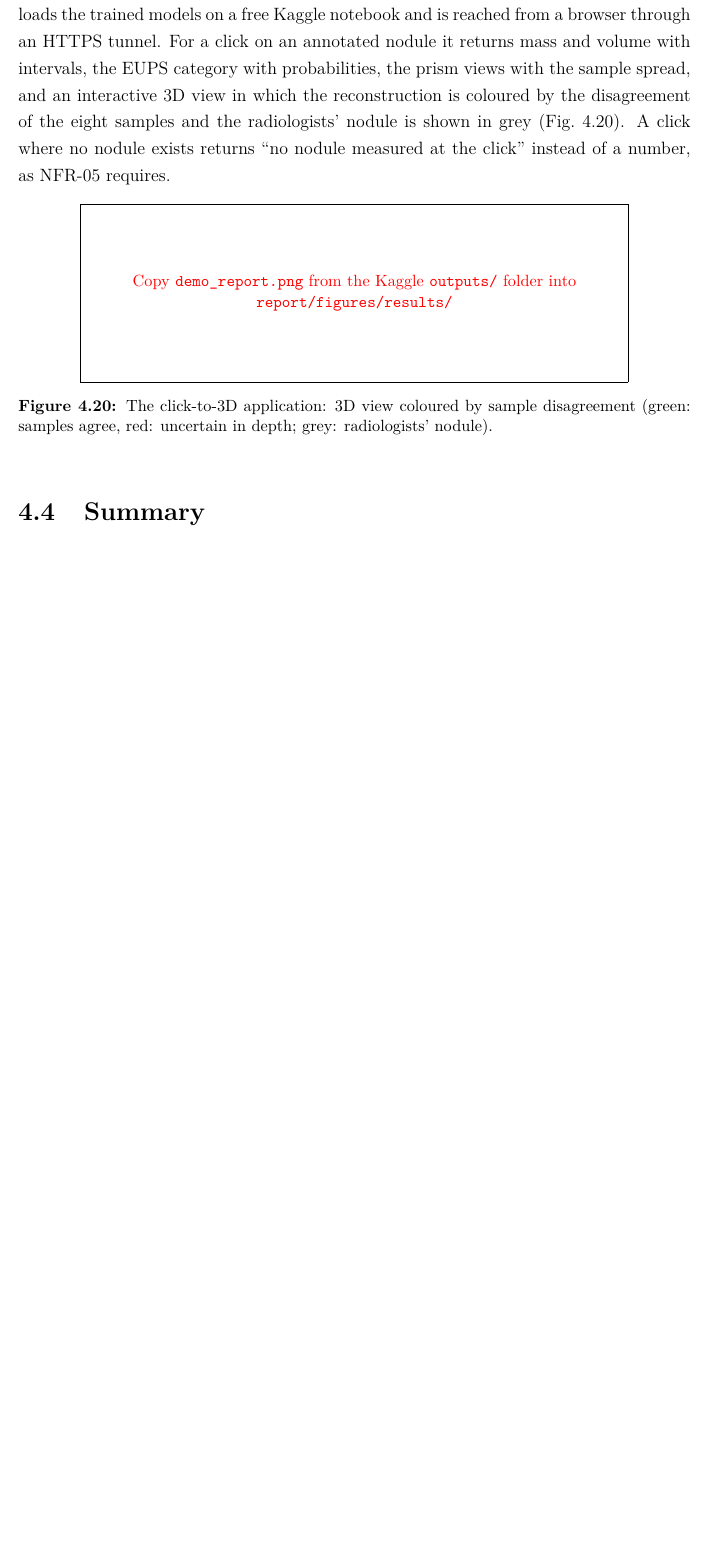
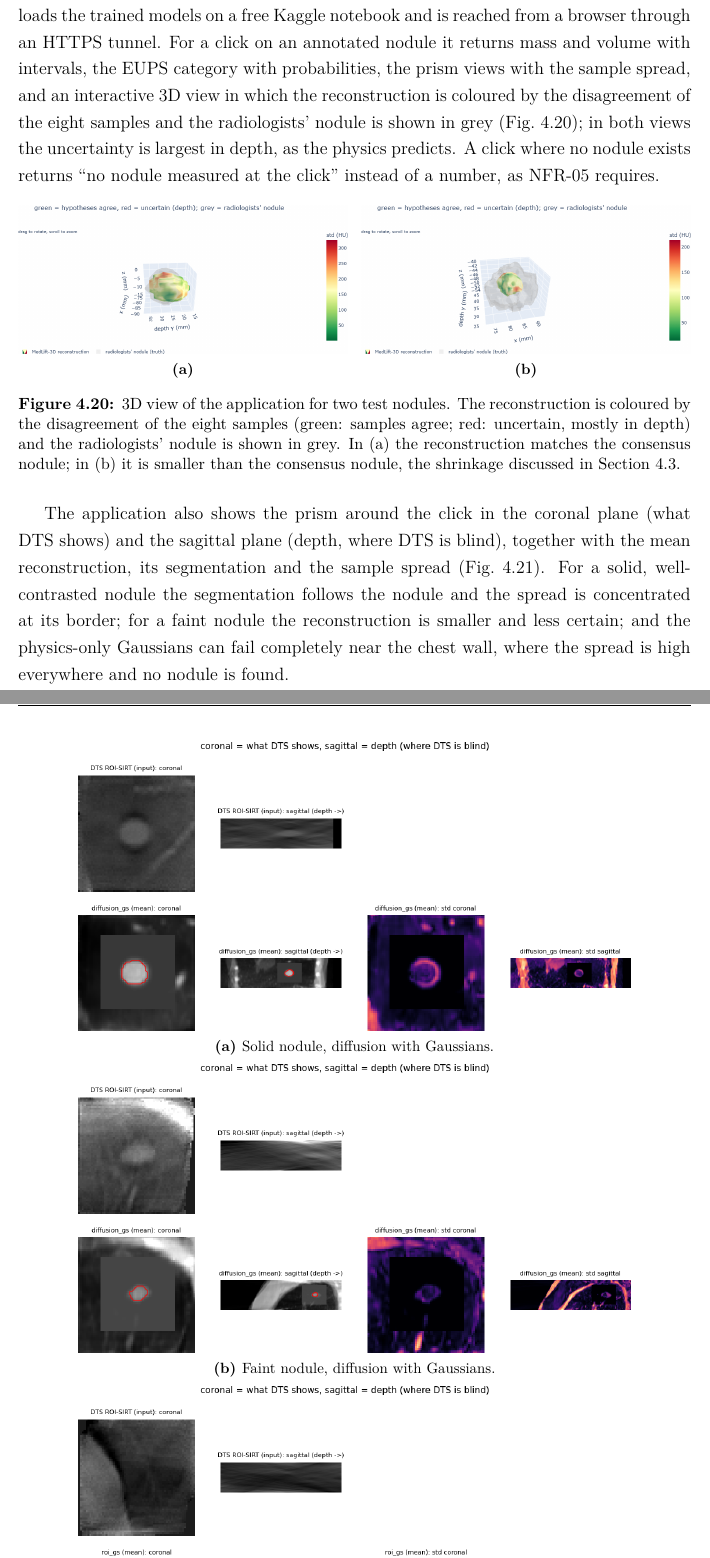
Before and after one commit to tcsquanta/medlift3d, a LaTeX thesis (report/main.tex, which reads report/chapters/ch4_results.tex): part of page 66 of 90 before the commit and two parts of pages 66 and 67 of 91 after it, the two joined at a grey line, cut so that both start at the same text, the shorter picture padded with empty space. Compiled offline with pdfLaTeX.

Commit message:
Report: add application screenshots (3D views and prism panels)
Co-Authored-By: Claude Opus 5.5 <noreply@anthropic.com>
Claude-Session: https://claude.ai/code/session_01HBr9Z21HqQzxE1eaHUCYUM

```diff
--- a/report/chapters/ch4_results.tex
+++ b/report/chapters/ch4_results.tex
@@ -377,9 +377,26 @@ On 12 nodules of two test patients, the depth smear (depth over in-plane width o
 
 \subsection{Run Time, Cost and Application}
 
-The full run took 14 hours on one L40S (01:27--15:27, October 27) for about US\$16, including 6 hours of diffusion training and about 18 minutes for the detector; measuring one nodule with all five reconstruction methods took a median of 45.5~s. The application loads the trained models on a free Kaggle notebook and is reached from a browser through an HTTPS tunnel. For a click on an annotated nodule it returns mass and volume with intervals, the EUPS category with probabilities, the prism views with the sample spread, and an interactive 3D view in which the reconstruction is coloured by the disagreement of the eight samples and the radiologists' nodule is shown in grey (\cref{fig:demo}). A click where no nodule exists returns ``no nodule measured at the click'' instead of a number, as NFR-05 requires.
+The full run took 14 hours on one L40S (01:27--15:27, October 27) for about US\$16, including 6 hours of diffusion training and about 18 minutes for the detector; measuring one nodule with all five reconstruction methods took a median of 45.5~s. The application loads the trained models on a free Kaggle notebook and is reached from a browser through an HTTPS tunnel. For a click on an annotated nodule it returns mass and volume with intervals, the EUPS category with probabilities, the prism views with the sample spread, and an interactive 3D view in which the reconstruction is coloured by the disagreement of the eight samples and the radiologists' nodule is shown in grey (\cref{fig:demo}); in both views the uncertainty is largest in depth, as the physics predicts. A click where no nodule exists returns ``no nodule measured at the click'' instead of a number, as NFR-05 requires.
 
-\resultfig{demo_report.png}{The click-to-3D application: 3D view coloured by sample disagreement (green: samples agree, red: uncertain in depth; grey: radiologists' nodule).}{fig:demo}
+\begin{figure}[htbp]
+  \centering
+  \begin{subfigure}{0.49\linewidth}\centering\includegraphics[width=\linewidth]{figures/results/demo_3d_a.png}\caption{}\end{subfigure}\hfill
+  \begin{subfigure}{0.49\linewidth}\centering\includegraphics[width=\linewidth]{figures/results/demo_3d_b.png}\caption{}\end{subfigure}
+  \caption[3D view of the click-to-3D application]{3D view of the application for two test nodules. The reconstruction is coloured by the disagreement of the eight samples (green: samples agree; red: uncertain, mostly in depth) and the radiologists' nodule is shown in grey. In (a) the reconstruction matches the consensus nodule; in (b) it is smaller than the consensus nodule, the shrinkage discussed in \cref{sec:resultsdisc}.}
+  \label{fig:demo}
+\end{figure}
+
+The application also shows the prism around the click in the coronal plane (what DTS shows) and the sagittal plane (depth, where DTS is blind), together with the mean reconstruction, its segmentation and the sample spread (\cref{fig:demoroi}). For a solid, well-contrasted nodule the segmentation follows the nodule and the spread is concentrated at its border; for a faint nodule the reconstruction is smaller and less certain; and the physics-only Gaussians can fail completely near the chest wall, where the spread is high everywhere and no nodule is found.
+
+\begin{figure}[htbp]
+  \centering
+  \begin{subfigure}{\linewidth}\centering\includegraphics[width=0.82\linewidth]{figures/results/demo_roi_solid.png}\caption{Solid nodule, diffusion with Gaussians.}\end{subfigure}\\[4pt]
+  \begin{subfigure}{\linewidth}\centering\includegraphics[width=0.82\linewidth]{figures/results/demo_roi_faint.png}\caption{Faint nodule, diffusion with Gaussians.}\end{subfigure}\\[4pt]
+  \begin{subfigure}{\linewidth}\centering\includegraphics[width=0.82\linewidth]{figures/results/demo_roi_physics.png}\caption{Nodule near the chest wall, physics-only Gaussians: no nodule found.}\end{subfigure}
+  \caption[Prism views in the application]{Prism views in the application: DTS input (top row of each panel) and reconstruction with its segmentation (red) and sample standard deviation (bottom row), coronal and sagittal (depth).}
+  \label{fig:demoroi}
+\end{figure}
 
 \section{Summary}
 
```
Also changed, not shown: report/MedLift3D_FYDP3_Report.pdf, report/figures/results/demo_3d_a.png (added), report/figures/results/demo_3d_b.png (added), report/figures/results/demo_roi_faint.png (added), report/figures/results/demo_roi_physics.png (added), report/figures/results/demo_roi_solid.png (added).
